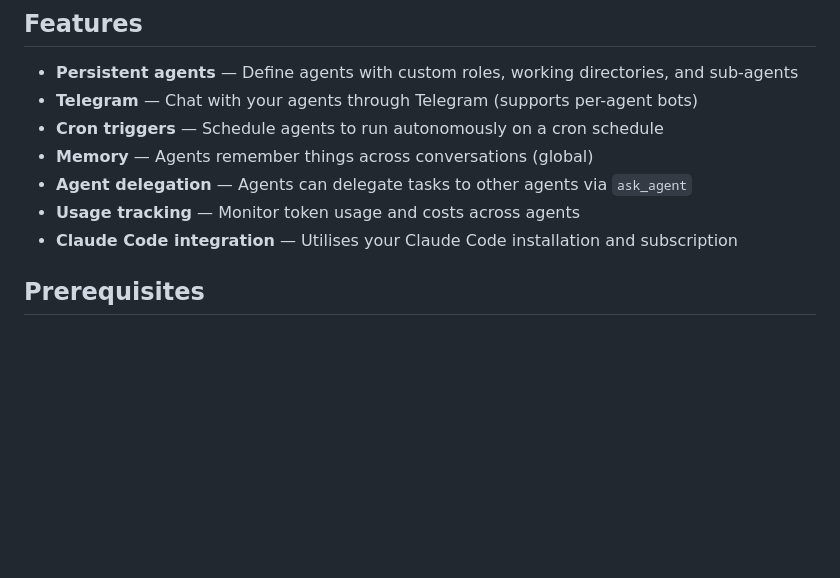
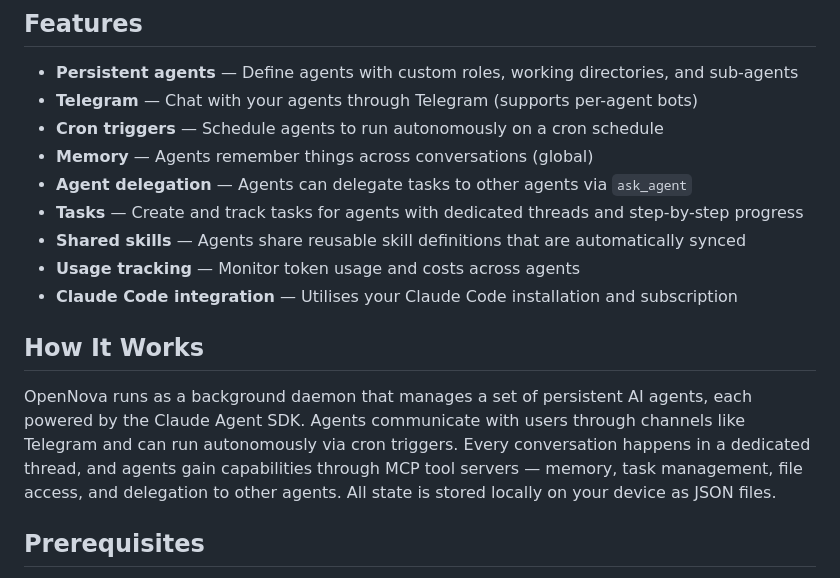
Before and after one commit to kjulin/opennova, a Markdown page: README.md, the part around the change. Drawn GitHub-style; blank space fills up the shorter version.

Commit message:
docs: add Tasks, Shared Skills, and How It Works to README
Co-Authored-By: Claude Opus 4.6 <noreply@anthropic.com>

```diff
--- a/README.md
+++ b/README.md
@@ -17,8 +17,14 @@ OpenNova is inspired by [OpenClaw](https://github.com/openclaw/openclaw) and bor
 - **Cron triggers** — Schedule agents to run autonomously on a cron schedule
 - **Memory** — Agents remember things across conversations (global)
 - **Agent delegation** — Agents can delegate tasks to other agents via `ask_agent`
+- **Tasks** — Create and track tasks for agents with dedicated threads and step-by-step progress
+- **Shared skills** — Agents share reusable skill definitions that are automatically synced
 - **Usage tracking** — Monitor token usage and costs across agents
 - **Claude Code integration** — Utilises your Claude Code installation and subscription
+
+## How It Works
+
+OpenNova runs as a background daemon that manages a set of persistent AI agents, each powered by the Claude Agent SDK. Agents communicate with users through channels like Telegram and can run autonomously via cron triggers. Every conversation happens in a dedicated thread, and agents gain capabilities through MCP tool servers — memory, task management, file access, and delegation to other agents. All state is stored locally on your device as JSON files.
 
 ## Prerequisites
 
```
